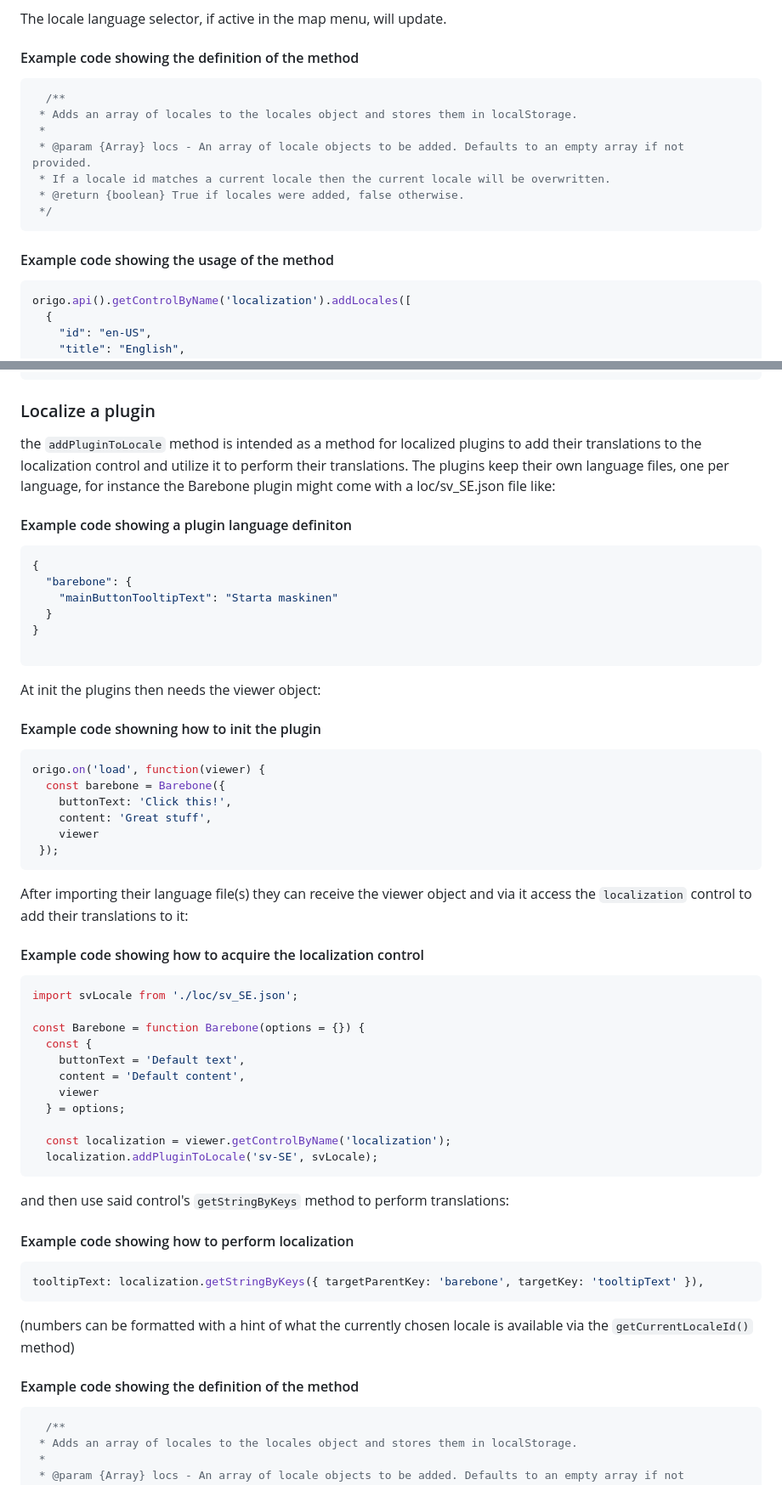
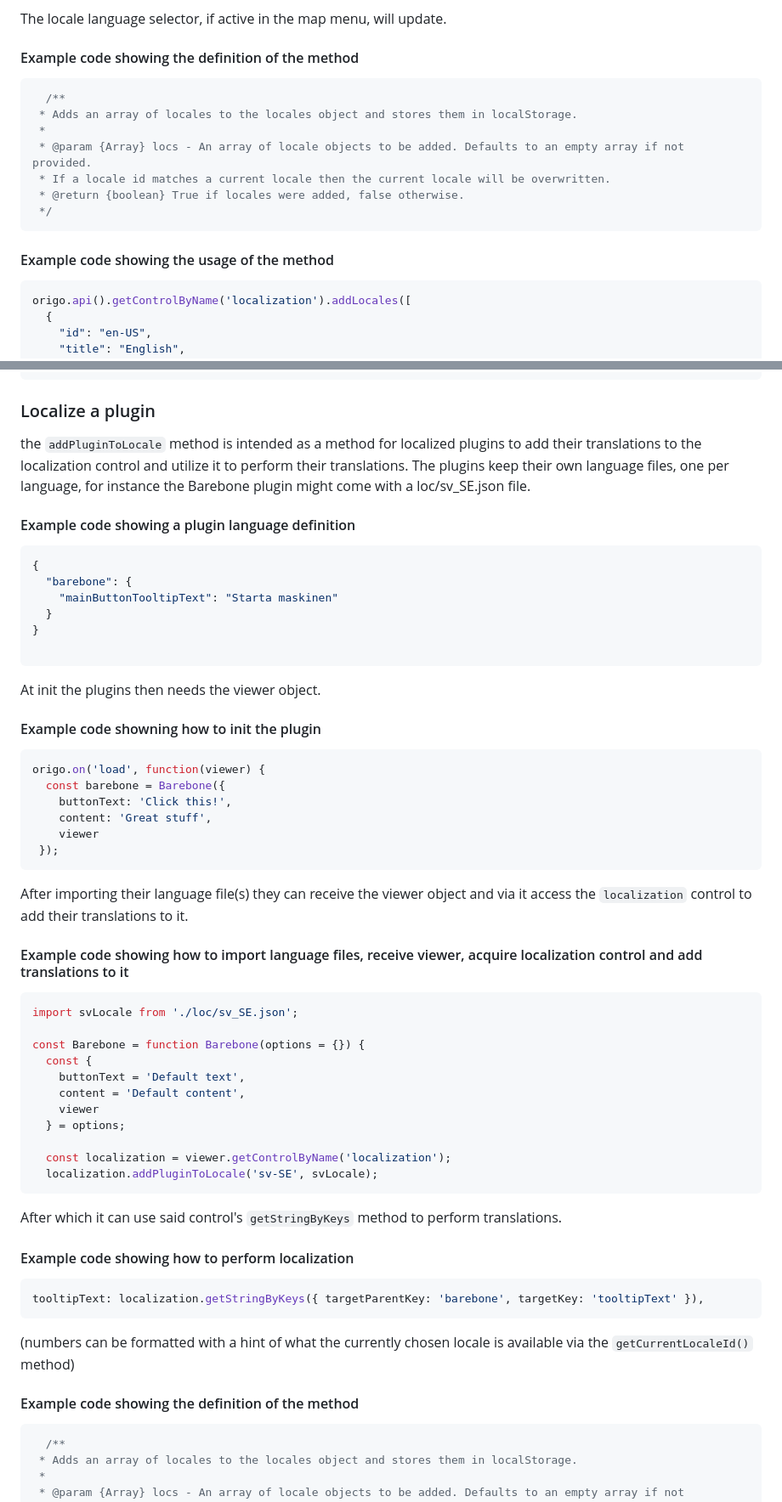
Before and after one commit to origo-map/origo-documentation, a Markdown page: content/api.md, 2 parts joined by grey strips. Shown at 85% size. Drawn GitHub-style.

Commit message:
fix: further revision

````diff
--- a/content/api.md
+++ b/content/api.md
@@ -314,7 +314,7 @@ If the id already exists its definition will be overwritten (for the current bro
 The locale language selector, if active in the map menu, will update.
 
 #### Example code showing the definition of the method
-```json
+```javascript
   /**
  * Adds an array of locales to the locales object and stores them in localStorage.
  *
@@ -325,7 +325,7 @@ The locale language selector, if active in the map menu, will update.
 ```
 
 #### Example code showing the usage of the method
-```json
+```javascript
 origo.api().getControlByName('localization').addLocales([
   {
     "id": "en-US",
@@ -348,9 +348,9 @@ origo.api().getControlByName('localization').addLocales([
 
 ### Localize a plugin
 
-the `addPluginToLocale` method is intended as a method for localized plugins to add their translations to the localization control and utilize it to perform their translations. The plugins keep their own language files, one per language, for instance the Barebone plugin might come with a loc/sv_SE.json file like:
+the `addPluginToLocale` method is intended as a method for localized plugins to add their translations to the localization control and utilize it to perform their translations. The plugins keep their own language files, one per language, for instance the Barebone plugin might come with a loc/sv_SE.json file.
 
-#### Example code showing a plugin language definiton
+#### Example code showing a plugin language definition
 ```json
 {
   "barebone": {
@@ -359,10 +359,10 @@ the `addPluginToLocale` method is intended as a method for localized plugins to
 }
 
 ```
-At init the plugins then needs the viewer object:
+At init the plugins then needs the viewer object.
 
 #### Example code showning how to init the plugin
-```json
+```javascript
 origo.on('load', function(viewer) {
   const barebone = Barebone({
     buttonText: 'Click this!',
@@ -371,10 +371,10 @@ origo.on('load', function(viewer) {
  });
 ```
 
-After importing their language file(s) they can receive the viewer object and via it access the `localization` control to add their translations to it:
+After importing their language file(s) they can receive the viewer object and via it access the `localization` control to add their translations to it.
 
-#### Example code showing how to acquire the localization control
-```json
+#### Example code showing how to import language files, receive viewer, acquire localization control and add translations to it
+```javascript
 import svLocale from './loc/sv_SE.json';
 
 const Barebone = function Barebone(options = {}) {
@@ -388,16 +388,16 @@ const Barebone = function Barebone(options = {}) {
   localization.addPluginToLocale('sv-SE', svLocale);
 ```
 
-and then use said control's `getStringByKeys` method to perform translations:
+After which it can use said control's `getStringByKeys` method to perform translations.
 
 #### Example code showing how to perform localization
-```json
+```javascript
 tooltipText: localization.getStringByKeys({ targetParentKey: 'barebone', targetKey: 'tooltipText' }),
 ```
 (numbers can be formatted with a hint of what the currently chosen locale is available via the `getCurrentLocaleId()` method)
 
 #### Example code showing the definition of the method
-```json
+```javascript
   /**
  * Adds an array of locales to the locales object and stores them in localStorage.
  *
````
